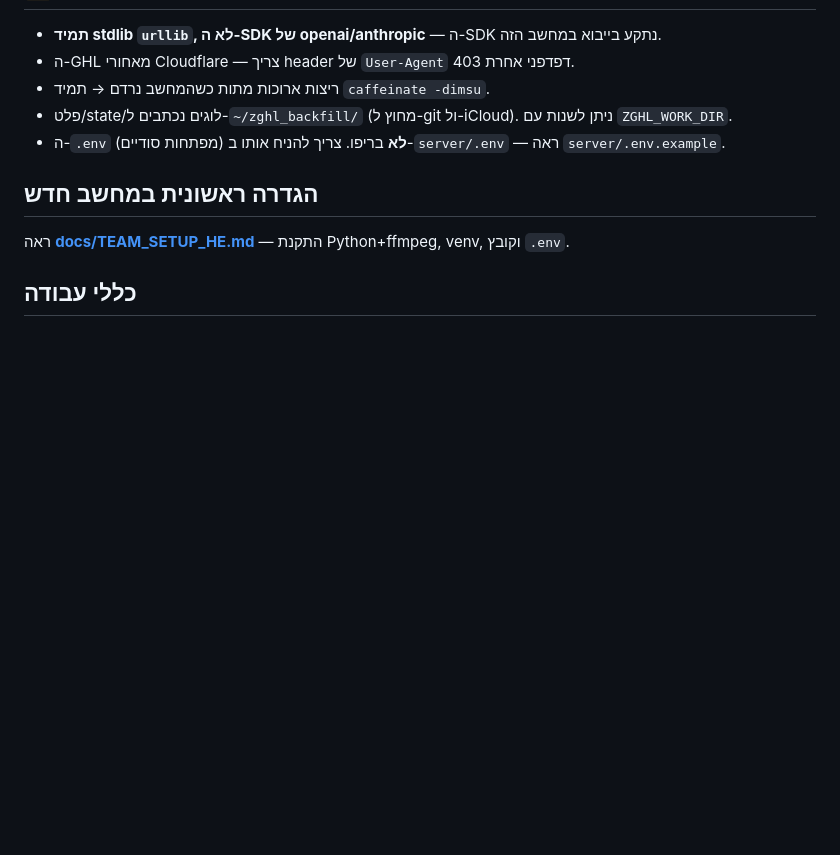
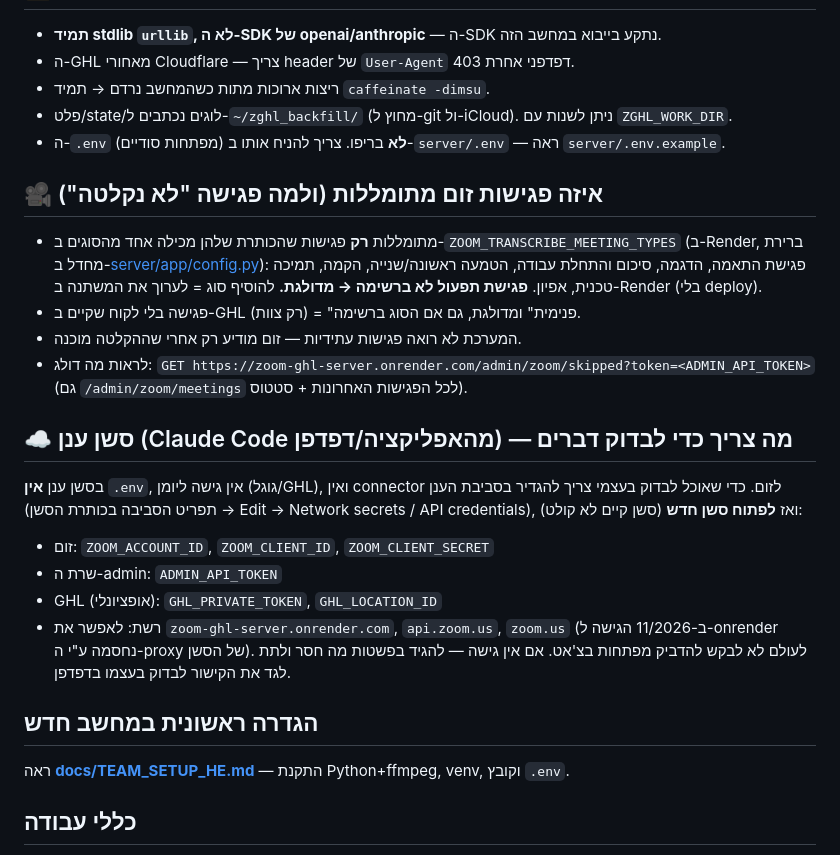
Before and after one commit to gadtamir/zoom-ghl-notes, a Markdown page: CLAUDE.md, the part around the change. GitHub-like rendering; blank space fills up the shorter version.

Commit message:
Document zoom meeting filter and cloud-session access in CLAUDE.md
Co-Authored-By: Claude Opus 5.5 <noreply@anthropic.com>
Claude-Session: https://claude.ai/code/session_01LwNB1cScXQDTHV23vWUJ5e

```diff
--- a/CLAUDE.md
+++ b/CLAUDE.md
@@ -55,6 +55,28 @@ caffeinate -dimsu ./.venv/bin/python scripts/backfill_calls.py \
 - פלט/state/לוגים נכתבים ל-`~/zghl_backfill/` (מחוץ ל-git ול-iCloud). ניתן לשנות עם `ZGHL_WORK_DIR`.
 - ה-`.env` (מפתחות סודיים) **לא** בריפו. צריך להניח אותו ב-`server/.env` — ראה `server/.env.example`.
 
+## 🎥 איזה פגישות זום מתומללות (ולמה פגישה "לא נקלטה")
+- מתומללות **רק** פגישות שהכותרת שלהן מכילה אחד מהסוגים ב-`ZOOM_TRANSCRIBE_MEETING_TYPES`
+  (ב-Render, ברירת מחדל ב-[server/app/config.py](server/app/config.py)): פגישת התאמה, הדגמה,
+  סיכום והתחלת עבודה, הטמעה ראשונה/שנייה, הקמה, תמיכה טכנית, אפיון.
+  **פגישת תפעול לא ברשימה → מדולגת.** להוסיף סוג = לערוך את המשתנה ב-Render (בלי deploy).
+- פגישה בלי לקוח שקיים ב-GHL (רק צוות) = "פנימית" ומדולגת, גם אם הסוג ברשימה.
+- המערכת לא רואה פגישות עתידיות — זום מודיע רק אחרי שההקלטה מוכנה.
+- לראות מה דולג: `GET https://zoom-ghl-server.onrender.com/admin/zoom/skipped?token=<ADMIN_API_TOKEN>`
+  (גם `/admin/zoom/meetings` לכל הפגישות האחרונות + סטטוס).
+
+## ☁️ סשן ענן (Claude Code מהאפליקציה/דפדפן) — מה צריך כדי לבדוק דברים
+בסשן ענן **אין** `.env`, אין גישה ליומן (גוגל/GHL), ואין connector לזום. כדי שאוכל לבדוק בעצמי
+צריך להגדיר בסביבת הענן (תפריט הסביבה בכותרת הסשן → Edit → Network secrets / API credentials),
+ואז **לפתוח סשן חדש** (סשן קיים לא קולט):
+- זום: `ZOOM_ACCOUNT_ID`, `ZOOM_CLIENT_ID`, `ZOOM_CLIENT_SECRET`
+- שרת ה-admin: `ADMIN_API_TOKEN`
+- GHL (אופציונלי): `GHL_PRIVATE_TOKEN`, `GHL_LOCATION_ID`
+- רשת: לאפשר את `zoom-ghl-server.onrender.com`, `api.zoom.us`, `zoom.us`
+  (ב-11/2026 הגישה ל-onrender נחסמה ע"י ה-proxy של הסשן).
+לעולם לא לבקש להדביק מפתחות בצ'אט. אם אין גישה — להגיד בפשטות מה חסר ולתת לגד את הקישור
+לבדוק בעצמו בדפדפן.
+
 ## הגדרה ראשונית במחשב חדש
 ראה **[docs/TEAM_SETUP_HE.md](docs/TEAM_SETUP_HE.md)** — התקנת Python+ffmpeg, venv, וקובץ `.env`.
 
```
